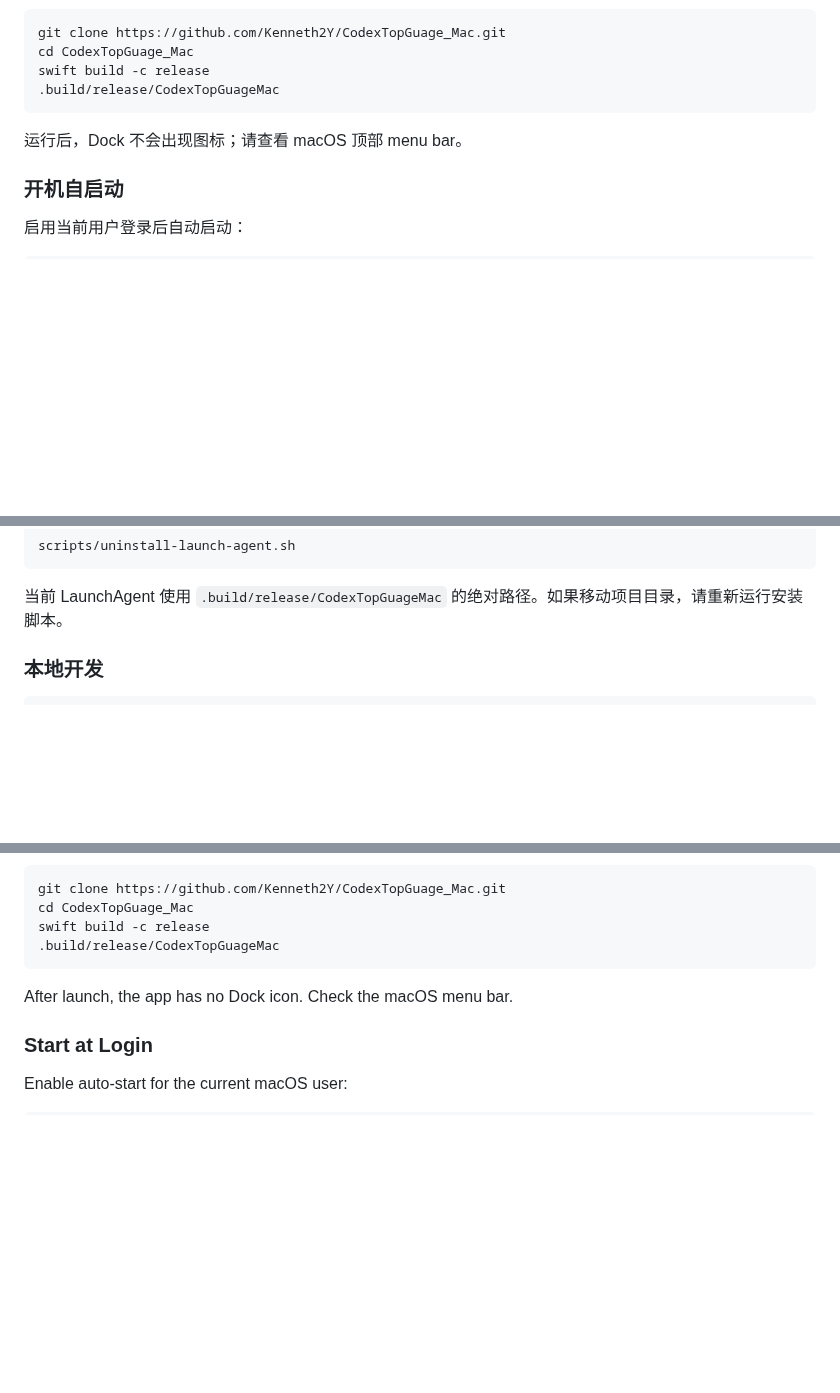
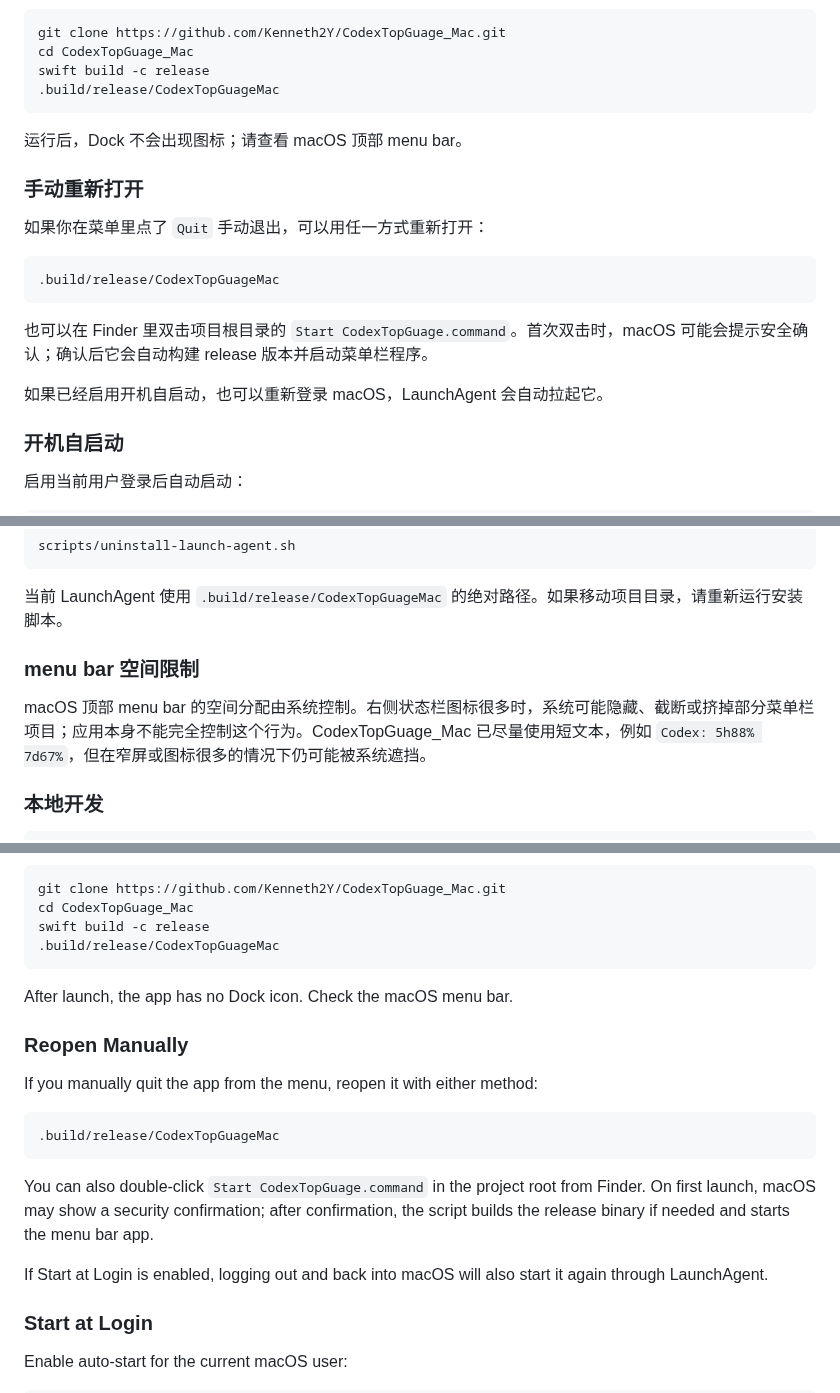
Before and after one commit to Kenneth2Y/CodexTopGuage_Mac, a Markdown page: README.md, 3 parts joined by grey strips. Drawn GitHub-style; blank space fills up the shorter version.

````diff
--- a/README.md
+++ b/README.md
@@ -38,6 +42,18 @@ swift build -c release
 
 运行后，Dock 不会出现图标；请查看 macOS 顶部 menu bar。
 
+### 手动重新打开
+
+如果你在菜单里点了 `Quit` 手动退出，可以用任一方式重新打开：
+
+```bash
+.build/release/CodexTopGuageMac
+```
+
+也可以在 Finder 里双击项目根目录的 `Start CodexTopGuage.command`。首次双击时，macOS 可能会提示安全确认；确认后它会自动构建 release 版本并启动菜单栏程序。
+
+如果已经启用开机自启动，也可以重新登录 macOS，LaunchAgent 会自动拉起它。
+
 ### 开机自启动
 
 启用当前用户登录后自动启动：
@@ -54,6 +70,10 @@ scripts/uninstall-launch-agent.sh
 ```
 
 当前 LaunchAgent 使用 `.build/release/CodexTopGuageMac` 的绝对路径。如果移动项目目录，请重新运行安装脚本。
+
+### menu bar 空间限制
+
+macOS 顶部 menu bar 的空间分配由系统控制。右侧状态栏图标很多时，系统可能隐藏、截断或挤掉部分菜单栏项目；应用本身不能完全控制这个行为。CodexTopGuage_Mac 已尽量使用短文本，例如 `Codex: 5h88% 7d67%`，但在窄屏或图标很多的情况下仍可能被系统遮挡。
 
 ### 本地开发
 
@@ -124,6 +148,18 @@ swift build -c release
 
 After launch, the app has no Dock icon. Check the macOS menu bar.
 
+### Reopen Manually
+
+If you manually quit the app from the menu, reopen it with either method:
+
+```bash
+.build/release/CodexTopGuageMac
+```
+
+You can also double-click `Start CodexTopGuage.command` in the project root from Finder. On first launch, macOS may show a security confirmation; after confirmation, the script builds the release binary if needed and starts the menu bar app.
+
+If Start at Login is enabled, logging out and back into macOS will also start it again through LaunchAgent.
+
 ### Start at Login
 
 Enable auto-start for the current macOS user:
````
Also changed, not shown: other parts of README.md (+12 -0 lines), docs/codex-operation-records/2026-06-30-22-38-37-reopen-and-screenshot.md (added, +19 -0 lines), gauge.png (added), 1 other file.
